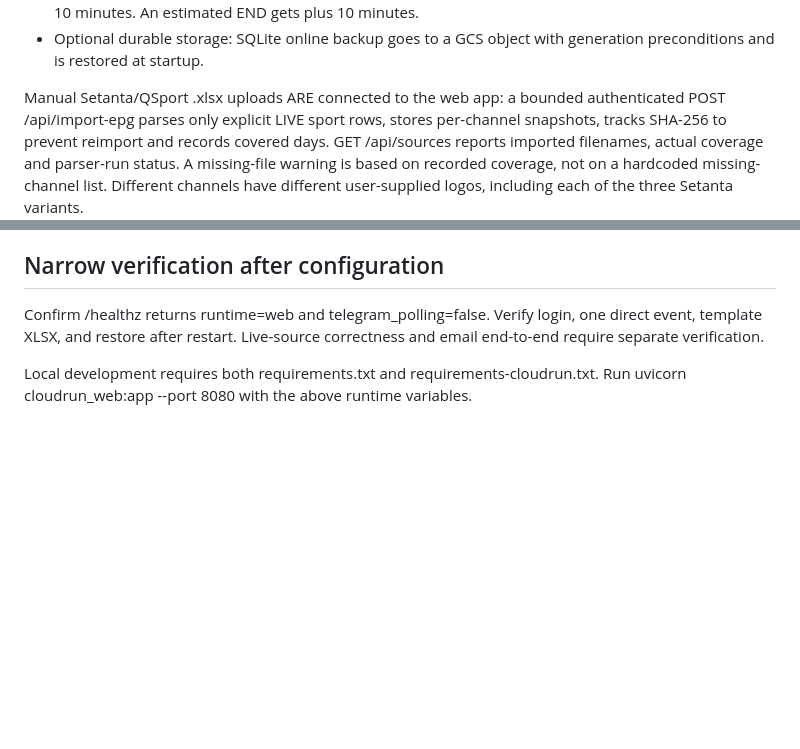
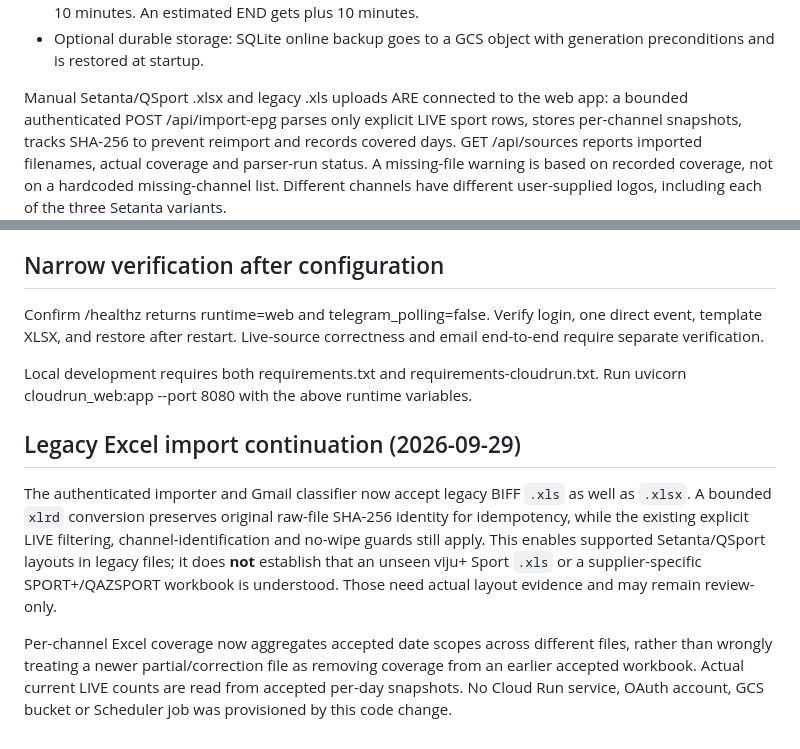
Before and after one commit to skoomaholic-art/SLP, a Markdown page: docs/CLOUD_RUN_WEB.md, 2 parts joined by grey strips. Rendered like a GitHub page; blank space fills up the shorter version.

Commit message:
docs: record legacy Excel support and remaining production blockers

```diff
--- a/docs/CLOUD_RUN_WEB.md
+++ b/docs/CLOUD_RUN_WEB.md
@@ -19,7 +19,7 @@ python main.py. The Cloud Run image starts uvicorn cloudrun_web:app.
 - Optional durable storage: SQLite online backup goes to a GCS object with
   generation preconditions and is restored at startup.
 
-Manual Setanta/QSport .xlsx uploads ARE connected to the web app:
+Manual Setanta/QSport .xlsx and legacy .xls uploads ARE connected to the web app:
 a bounded authenticated POST /api/import-epg parses only explicit LIVE sport
 rows, stores per-channel snapshots, tracks SHA-256 to prevent reimport and
 records covered days. GET /api/sources reports imported filenames, actual
@@ -250,3 +250,19 @@ Live-source correctness and email end-to-end require separate verification.
 
 Local development requires both requirements.txt and requirements-cloudrun.txt.
 Run uvicorn cloudrun_web:app --port 8080 with the above runtime variables.
+
+## Legacy Excel import continuation (2026-09-29)
+
+The authenticated importer and Gmail classifier now accept legacy BIFF `.xls`
+as well as `.xlsx`. A bounded `xlrd` conversion preserves original raw-file
+SHA-256 identity for idempotency, while the existing explicit LIVE filtering,
+channel-identification and no-wipe guards still apply. This enables supported
+Setanta/QSport layouts in legacy files; it does **not** establish that an
+unseen viju+ Sport `.xls` or a supplier-specific SPORT+/QAZSPORT workbook is
+understood. Those need actual layout evidence and may remain review-only.
+
+Per-channel Excel coverage now aggregates accepted date scopes across different
+files, rather than wrongly treating a newer partial/correction file as removing
+coverage from an earlier accepted workbook. Actual current LIVE counts are
+read from accepted per-day snapshots. No Cloud Run service, OAuth account,
+GCS bucket or Scheduler job was provisioned by this code change.
```
